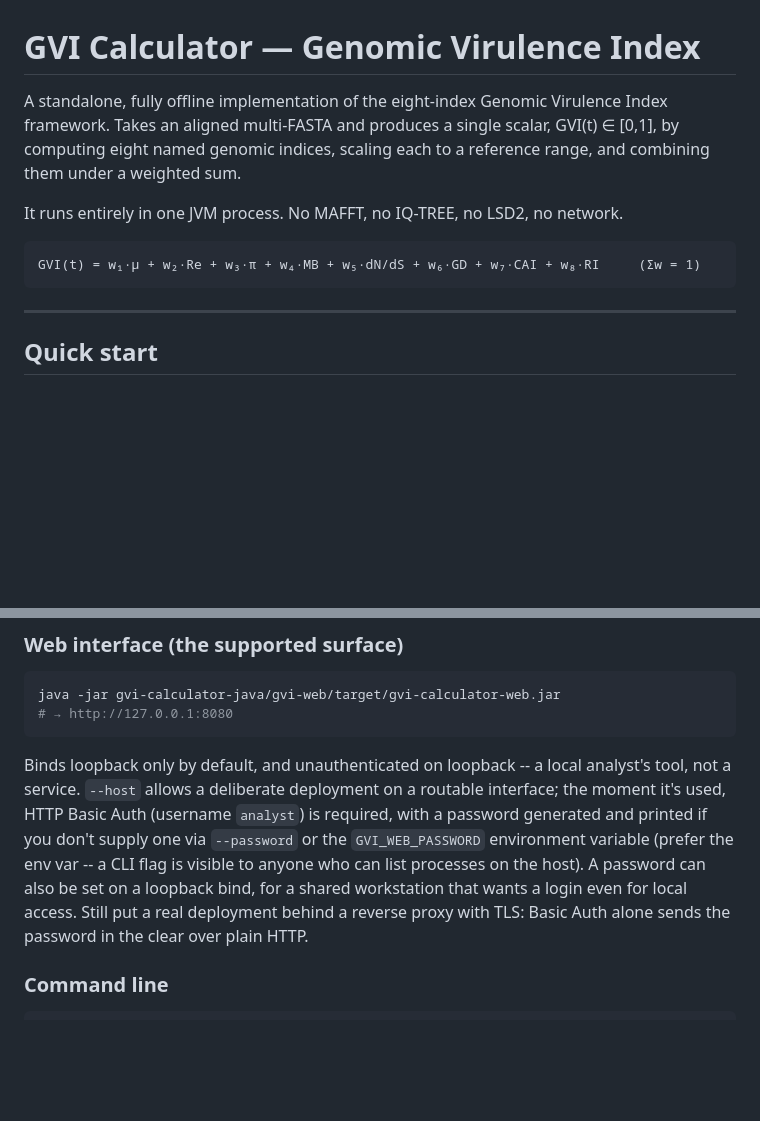
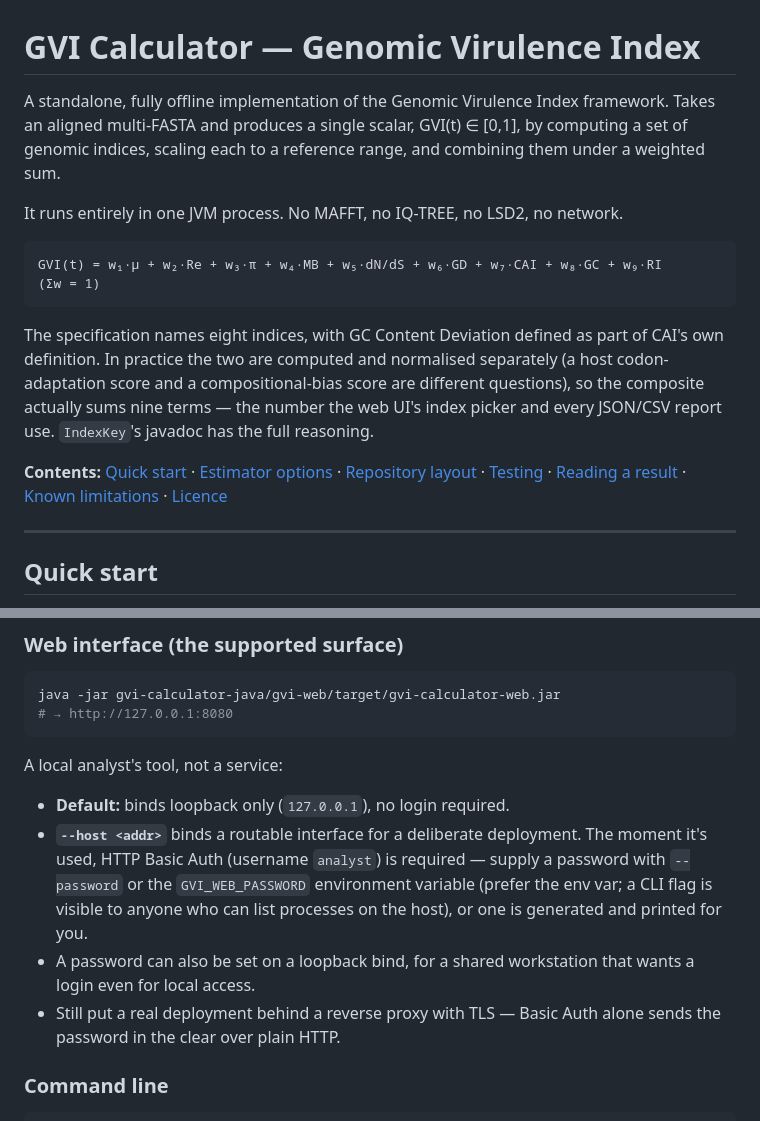
Before and after one commit to selbioinfonivedi-web/GVI_calculator, a Markdown page: README.md, 2 parts joined by grey strips. Rendered like a GitHub page; blank space fills up the shorter version.

Commit message:
Clarify README: fix the 8-vs-9 index count, add navigation
The opening described an "eight-index framework" with an 8-term formula, but
the actual composite (and the web UI's index picker) has nine components --
GC Content Deviation is defined as part of CAI in the specification but
computed, normalised, and reported as its own scalar. A reader cross-checking
a JSON report against this README would find a GC value the formula never
mentioned. Also added a contents list and broke the densest paragraph (web
auth) into scannable bullets; no behavioural change.

````diff
--- a/README.md
+++ b/README.md
@@ -1,15 +1,26 @@
 # GVI Calculator — Genomic Virulence Index
 
-A standalone, fully offline implementation of the eight-index Genomic Virulence Index
-framework. Takes an aligned multi-FASTA and produces a single scalar, GVI(t) ∈ [0,1],
-by computing eight named genomic indices, scaling each to a reference range, and
-combining them under a weighted sum.
+A standalone, fully offline implementation of the Genomic Virulence Index framework.
+Takes an aligned multi-FASTA and produces a single scalar, GVI(t) ∈ [0,1], by computing
+a set of genomic indices, scaling each to a reference range, and combining them under a
+weighted sum.
 
 It runs entirely in one JVM process. No MAFFT, no IQ-TREE, no LSD2, no network.
 
 ```
-GVI(t) = w₁·μ + w₂·Re + w₃·π + w₄·MB + w₅·dN/dS + w₆·GD + w₇·CAI + w₈·RI     (Σw = 1)
+GVI(t) = w₁·μ + w₂·Re + w₃·π + w₄·MB + w₅·dN/dS + w₆·GD + w₇·CAI + w₈·GC + w₉·RI     (Σw = 1)
 ```
+
+The specification names eight indices, with GC Content Deviation defined as part of
+CAI's own definition. In practice the two are computed and normalised separately (a
+host codon-adaptation score and a compositional-bias score are different questions),
+so the composite actually sums nine terms — the number the web UI's index picker and
+every JSON/CSV report use. `IndexKey`'s javadoc has the full reasoning.
+
+**Contents:** [Quick start](#quick-start) · [Estimator options](#estimator-options) ·
+[Repository layout](#repository-layout) · [Testing](#testing) ·
+[Reading a result](#reading-a-result) · [Known limitations](#known-limitations) ·
+[Licence](#licence)
 
 ---
 
@@ -29,14 +40,18 @@ java -jar gvi-calculator-java/gvi-web/target/gvi-calculator-web.jar
 # → http://127.0.0.1:8080
 ```
 
-Binds loopback only by default, and unauthenticated on loopback -- a local analyst's tool,
-not a service. `--host` allows a deliberate deployment on a routable interface; the moment
-it's used, HTTP Basic Auth (username `analyst`) is required, with a password generated and
-printed if you don't supply one via `--password` or the `GVI_WEB_PASSWORD` environment
-variable (prefer the env var -- a CLI flag is visible to anyone who can list processes on the
-host). A password can also be set on a loopback bind, for a shared workstation that wants a
-login even for local access. Still put a real deployment behind a reverse proxy with TLS:
-Basic Auth alone sends the password in the clear over plain HTTP.
+A local analyst's tool, not a service:
+
+- **Default:** binds loopback only (`127.0.0.1`), no login required.
+- **`--host <addr>`** binds a routable interface for a deliberate deployment. The moment
+  it's used, HTTP Basic Auth (username `analyst`) is required — supply a password with
+  `--password` or the `GVI_WEB_PASSWORD` environment variable (prefer the env var; a CLI
+  flag is visible to anyone who can list processes on the host), or one is generated and
+  printed for you.
+- A password can also be set on a loopback bind, for a shared workstation that wants a
+  login even for local access.
+- Still put a real deployment behind a reverse proxy with TLS — Basic Auth alone sends
+  the password in the clear over plain HTTP.
 
 ### Command line
 
````
